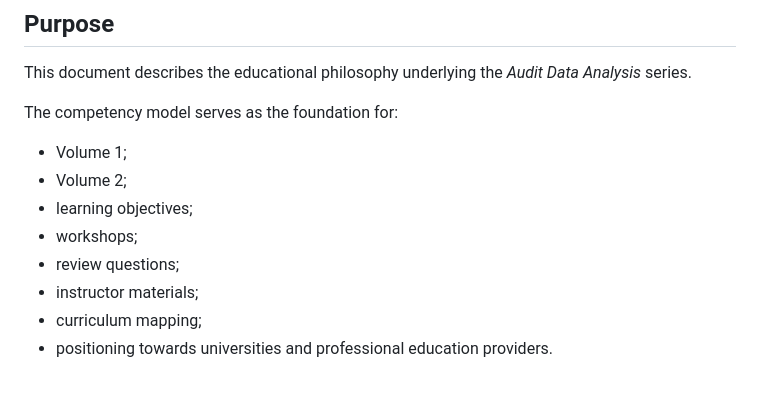
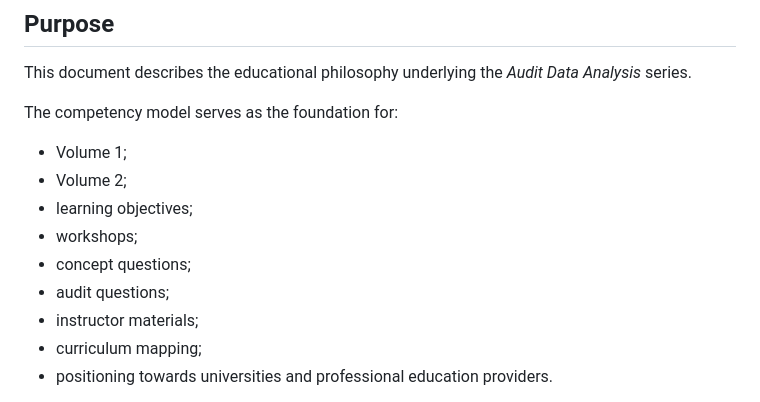
Before and after one commit to LuHoo/workbooks, a Markdown page: docs/curriculum/competency-mode;.md, the part around one of its changes. Drawn GitHub-style.

```diff
--- a/docs/curriculum/competency-mode;.md
+++ b/docs/curriculum/competency-mode;.md
@@ -24,7 +24,8 @@ The competency model serves as the foundation for:
 - Volume 2;
 - learning objectives;
 - workshops;
-- review questions;
+- concept questions;
+- audit questions;
 - instructor materials;
 - curriculum mapping;
 - positioning towards universities and professional education providers.
```
Also changed, not shown: other parts of docs/curriculum/competency-mode;.md (+44 -7 lines).
